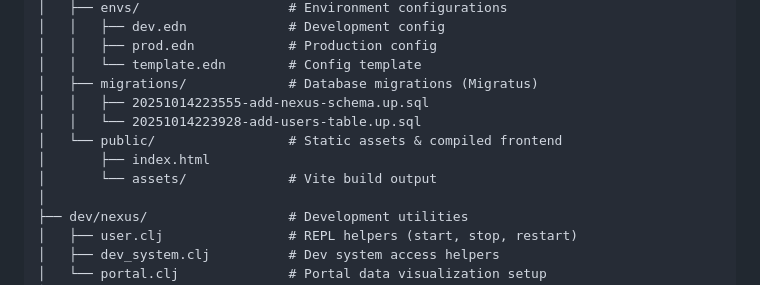
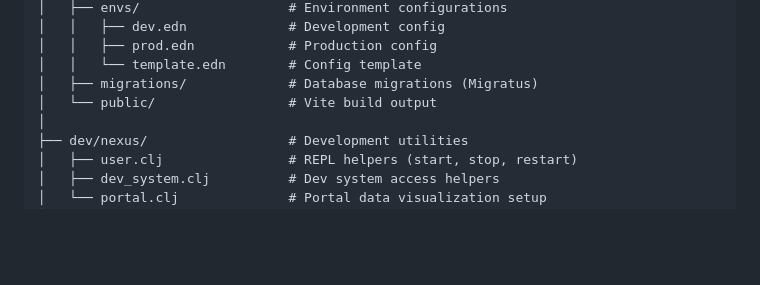
Before and after one commit to RegiByte/clojure-nexus, a Markdown page: README.md, the part around the change. Drawn GitHub-style; blank space fills up the shorter version.

Commit message:
feat: remove redundant doc slices

```diff
--- a/README.md
+++ b/README.md
@@ -435,11 +435,7 @@ nexus/
 │   │   ├── prod.edn            # Production config
 │   │   └── template.edn        # Config template
 │   ├── migrations/             # Database migrations (Migratus)
-│   │   ├── 20251014223555-add-nexus-schema.up.sql
-│   │   └── 20251014223928-add-users-table.up.sql
-│   └── public/                 # Static assets & compiled frontend
-│       ├── index.html
-│       └── assets/             # Vite build output
+│   └── public/                 # Vite build output
 │
 ├── dev/nexus/                  # Development utilities
 │   ├── user.clj                # REPL helpers (start, stop, restart)
```
